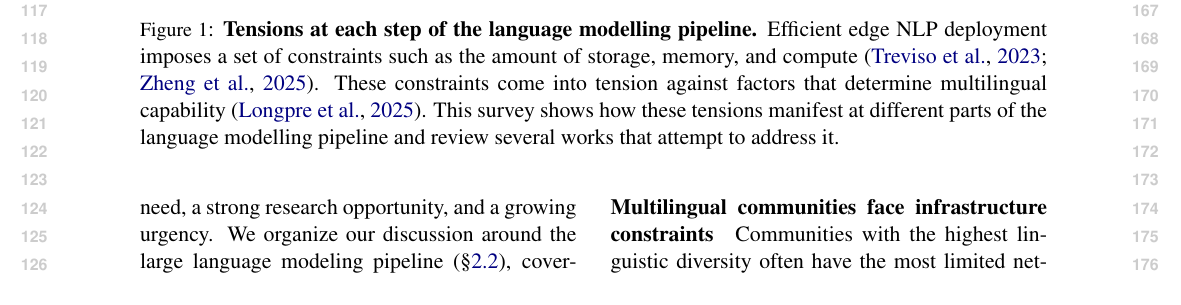
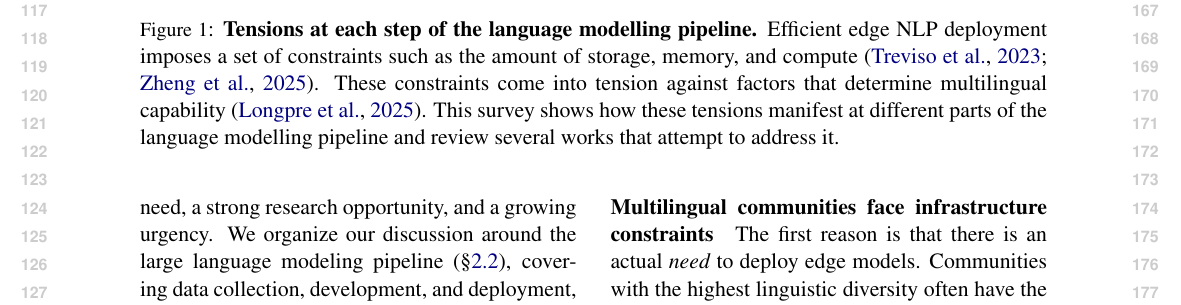
Before and after one commit to ljvmiranda921/multilinguality-at-the-edge, a LaTeX paper (tacl2021v1-template.tex): part of page 2 of 9, cut so that both start at the same text. Compiled offline with pdfLaTeX.

Commit message:
[wip] Update

```diff
--- a/tacl2021v1-template.tex
+++ b/tacl2021v1-template.tex
@@ -167,6 +167,7 @@ While efficiency and multilinguality have each been studied in isolation as show
 we observe trends suggesting that they must be studied together.
 
 \paragraph{Multilingual communities face infrastructure constraints}
+The first reason is that there is an actual \textit{need} to deploy edge models.
 Communities with the highest linguistic diversity often have the most limited network connectivity.
 As shown in \autoref{fig:infra_lingdiv}, countries such as Papua New Guinea, Nigeria, and Chad are linguistically diverse yet digitally underserved.
 Because the dominant paradigm to serve LLMs is through cloud infrastructure (i.e., requests are sent over a network), this limited connectivity restricts  how these communities can access language technologies.
```
